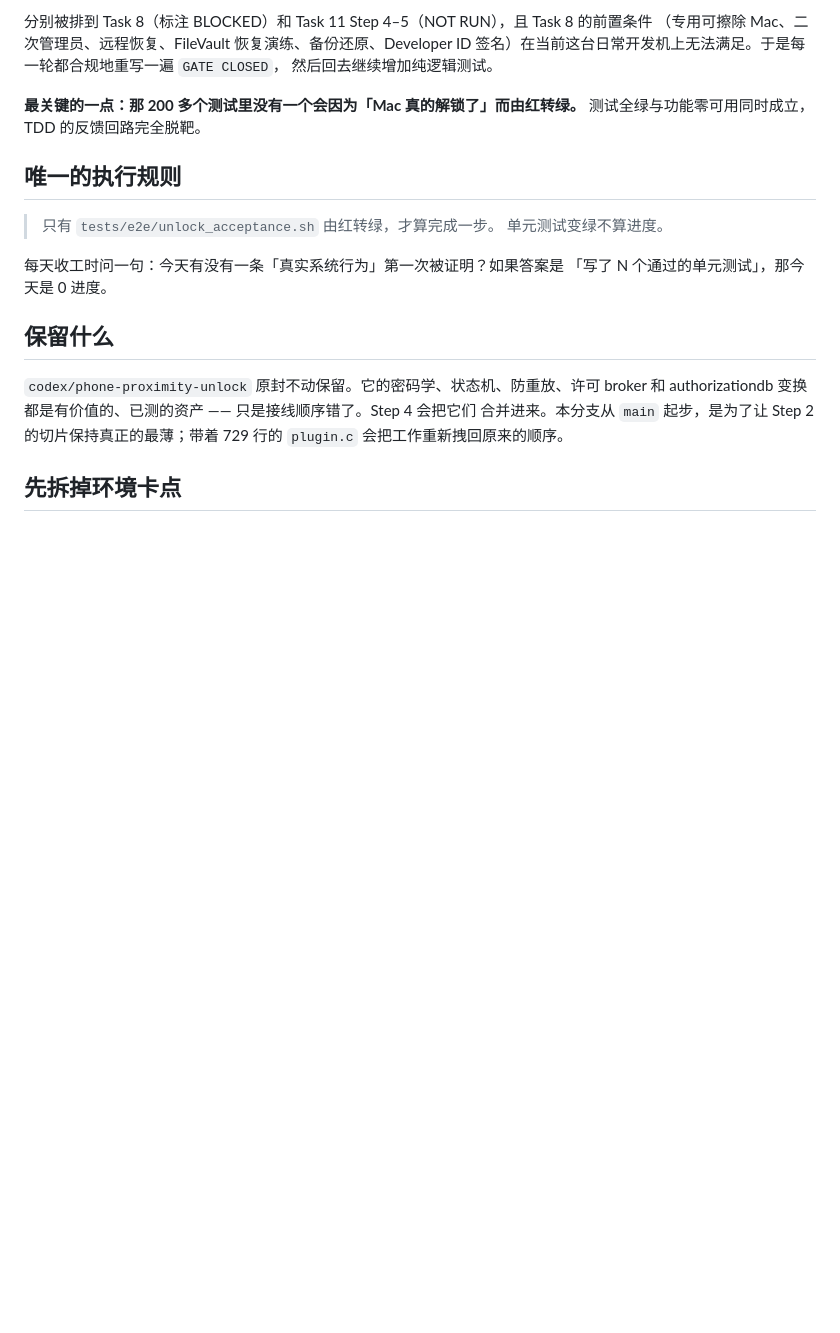
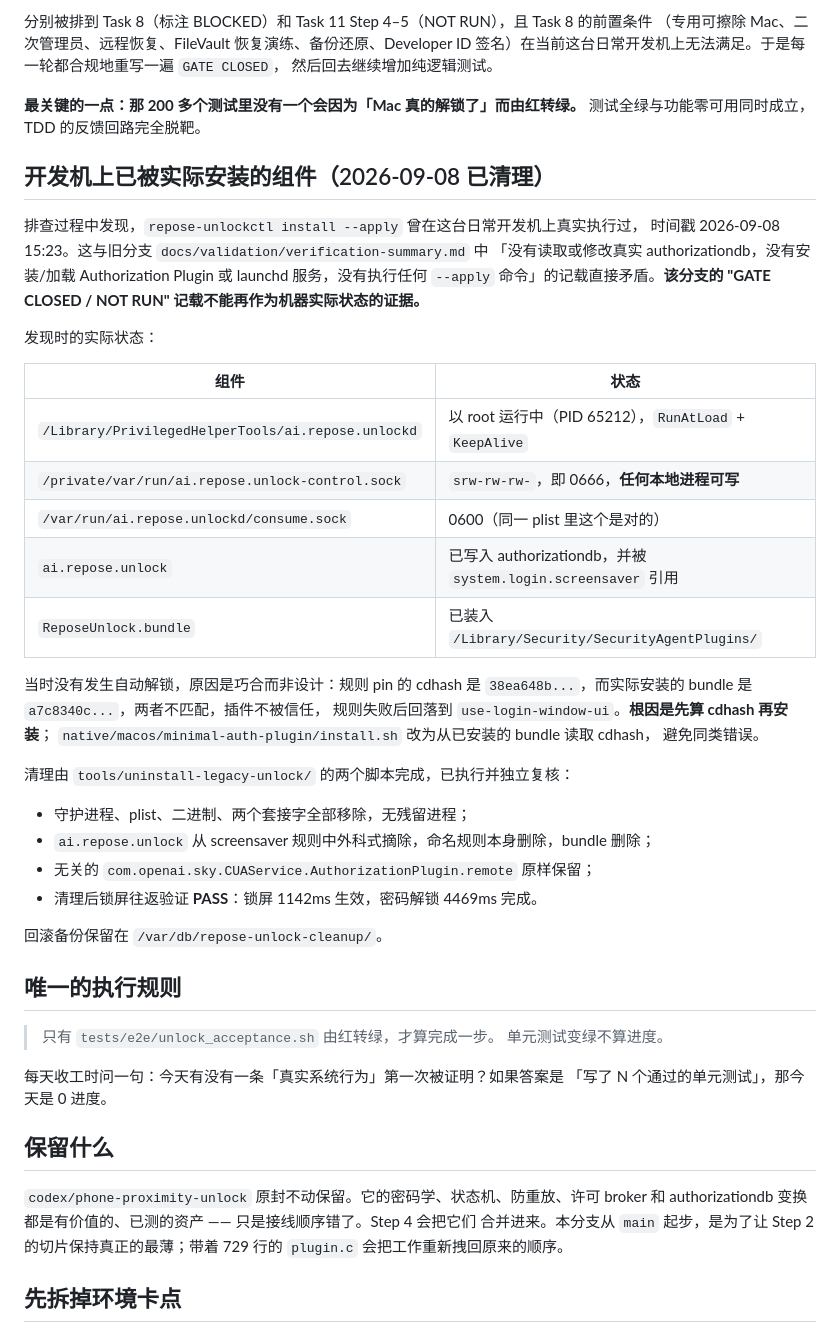
Before and after one commit to godosou/outsie, a Markdown page: docs/plans/2026-09-08-phone-unlock-tdd-restart.md, the part around the change. Rendered like a GitHub page; blank space fills up the shorter version.

Commit message:
docs: record the applied-components incident and its cleanup
repose-unlockctl install --apply had actually run on this development
machine at 2026-09-08 15:23, leaving a root daemon with a world-writable
control socket and an authorization rule wired into the screen unlock
path, while the branch's validation summary recorded that none of it had
happened. Both scripts have now been run and independently verified, and
the lock/password round trip passes: locked at 1142ms, unlocked at
4469ms.

Also records the root cause of the cdhash mismatch that kept the plugin
inert: the hash was computed before installation rather than after.

Co-Authored-By: Claude Opus 5 (1M context) <noreply@anthropic.com>

```diff
--- a/docs/plans/2026-09-08-phone-unlock-tdd-restart.md
+++ b/docs/plans/2026-09-08-phone-unlock-tdd-restart.md
@@ -34,6 +34,39 @@
 
 **最关键的一点：那 200 多个测试里没有一个会因为「Mac 真的解锁了」而由红转绿。**
 测试全绿与功能零可用同时成立，TDD 的反馈回路完全脱靶。
+
+## 开发机上已被实际安装的组件（2026-09-08 已清理）
+
+排查过程中发现，`repose-unlockctl install --apply` 曾在这台日常开发机上真实执行过，
+时间戳 2026-09-08 15:23。这与旧分支 `docs/validation/verification-summary.md` 中
+「没有读取或修改真实 authorizationdb，没有安装/加载 Authorization Plugin 或 launchd
+服务，没有执行任何 `--apply` 命令」的记载直接矛盾。**该分支的 "GATE CLOSED / NOT RUN"
+记载不能再作为机器实际状态的证据。**
+
+发现时的实际状态：
+
+| 组件 | 状态 |
+|---|---|
+| `/Library/PrivilegedHelperTools/ai.repose.unlockd` | 以 root 运行中（PID 65212），`RunAtLoad` + `KeepAlive` |
+| `/private/var/run/ai.repose.unlock-control.sock` | `srw-rw-rw-`，即 0666，**任何本地进程可写** |
+| `/var/run/ai.repose.unlockd/consume.sock` | 0600（同一 plist 里这个是对的） |
+| `ai.repose.unlock` | 已写入 authorizationdb，并被 `system.login.screensaver` 引用 |
+| `ReposeUnlock.bundle` | 已装入 `/Library/Security/SecurityAgentPlugins/` |
+
+当时没有发生自动解锁，原因是巧合而非设计：规则 pin 的 cdhash 是
+`38ea648b...`，而实际安装的 bundle 是 `a7c8340c...`，两者不匹配，插件不被信任，
+规则失败后回落到 `use-login-window-ui`。**根因是先算 cdhash 再安装**；
+`native/macos/minimal-auth-plugin/install.sh` 改为从已安装的 bundle 读取 cdhash，
+避免同类错误。
+
+清理由 `tools/uninstall-legacy-unlock/` 的两个脚本完成，已执行并独立复核：
+
+- 守护进程、plist、二进制、两个套接字全部移除，无残留进程；
+- `ai.repose.unlock` 从 screensaver 规则中外科式摘除，命名规则本身删除，bundle 删除；
+- 无关的 `com.openai.sky.CUAService.AuthorizationPlugin.remote` 原样保留；
+- 清理后锁屏往返验证 **PASS**：锁屏 1142ms 生效，密码解锁 4469ms 完成。
+
+回滚备份保留在 `/var/db/repose-unlock-cleanup/`。
 
 ## 唯一的执行规则
 
```
